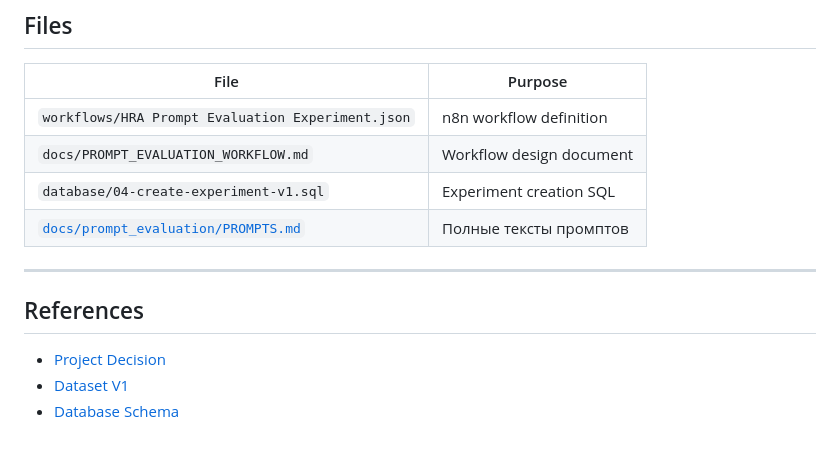
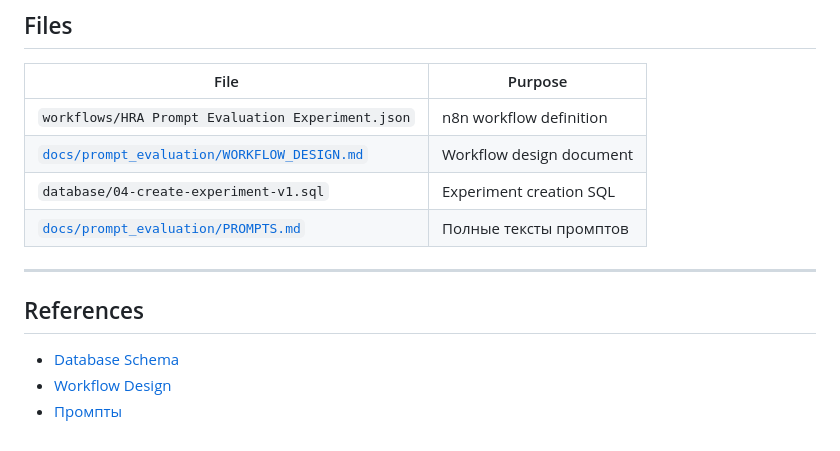
Before and after one commit to AlexLvGulyaev/HR-Assistant, a Markdown page: docs/prompt_evaluation/WORKFLOW_IMPLEMENTATION.md, the part around the change. Drawn GitHub-style.

```diff
--- a/docs/prompt_evaluation/WORKFLOW_IMPLEMENTATION.md
+++ b/docs/prompt_evaluation/WORKFLOW_IMPLEMENTATION.md
@@ -480,7 +480,7 @@ Workflow генерирует отчёт в формате Markdown:
 | File | Purpose |
 |------|---------|
 | `workflows/HRA Prompt Evaluation Experiment.json` | n8n workflow definition |
-| `docs/PROMPT_EVALUATION_WORKFLOW.md` | Workflow design document |
+| [`docs/prompt_evaluation/WORKFLOW_DESIGN.md`](./WORKFLOW_DESIGN.md) | Workflow design document |
 | `database/04-create-experiment-v1.sql` | Experiment creation SQL |
 | [`docs/prompt_evaluation/PROMPTS.md`](./PROMPTS.md) | Полные тексты промптов |
 
@@ -488,6 +488,6 @@ Workflow генерирует отчёт в формате Markdown:
 
 ## References
 
-- [Project Decision](task_history/2026-06-24_decision-hra-prompt-evaluation-metrics.md)
-- [Dataset V1](task_history/2026-06-24_task-hra-eval-dataset-v1.md)
-- [Database Schema](database/README.md)
+- [Database Schema](../../database/README.md)
+- [Workflow Design](./WORKFLOW_DESIGN.md)
+- [Промпты](./PROMPTS.md)
```
